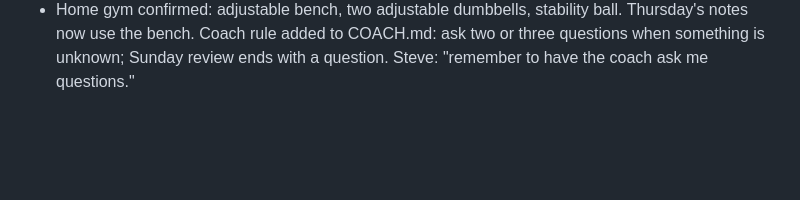
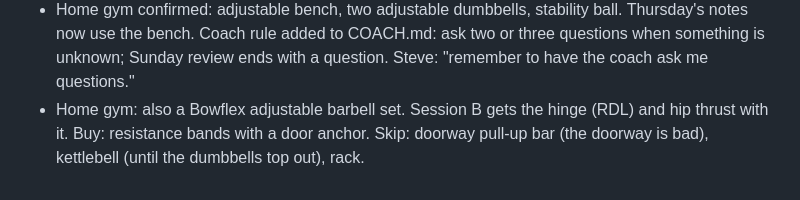
Before and after one commit to sjhansen3/workout_tracker, a Markdown page: data/decisions.md, the part around the change. GitHub-like rendering; blank space fills up the shorter version.

Commit message:
Profile: Bowflex barbell set; bands to buy, no doorway bar
Co-Authored-By: Claude Fable 5.1 <noreply@anthropic.com>
Claude-Session: https://claude.ai/code/session_01D1JheBwhYgigUFzvCCM8eX

```diff
--- a/data/decisions.md
+++ b/data/decisions.md
@@ -42,3 +42,4 @@
 - Thursday rebuilt as three supersets plus a core finisher, ~35 min. Steve: "I usually can get more done faster if we super set (but dont overdo that)." Standing rule: 2–3 pairs a session, never the whole thing.
 - Strength written into PLAN.md across the phases: phase 1 is 2 × full body (A/B alternating, supersets, ~35–45 min, legs moderate, +5/+10 lb when the top of the range is easy, 4th week lighter); phase 2 1–2 ×; phases 3–4 1 × light. Steve: "we should do the whole weeks plan within the overall plan." Thursday is session A; next week adds B.
 - Home gym confirmed: adjustable bench, two adjustable dumbbells, stability ball. Thursday's notes now use the bench. Coach rule added to COACH.md: ask two or three questions when something is unknown; Sunday review ends with a question. Steve: "remember to have the coach ask me questions."
+- Home gym: also a Bowflex adjustable barbell set. Session B gets the hinge (RDL) and hip thrust with it. Buy: resistance bands with a door anchor. Skip: doorway pull-up bar (the doorway is bad), kettlebell (until the dumbbells top out), rack.
```
Also changed, not shown: PROFILE.md (+1 -1 lines).
